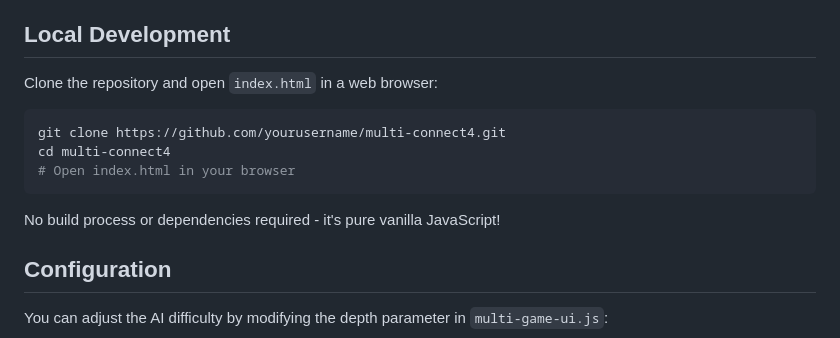
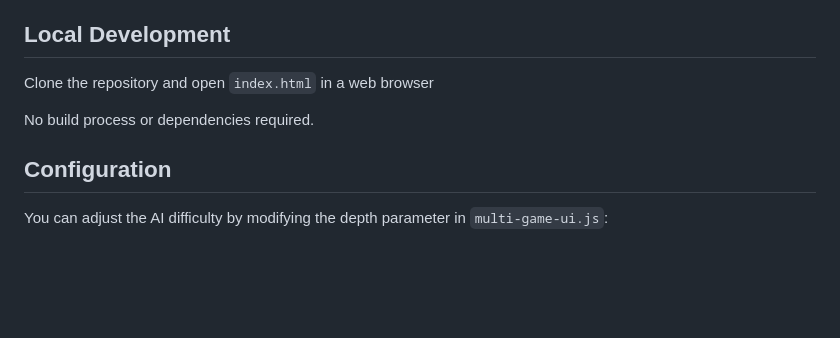
Before and after one commit to citrustiara/MultiConnect4, a Markdown page: README.md, the part around the change. Drawn GitHub-style; blank space fills up the shorter version.

````diff
--- a/README.md
+++ b/README.md
@@ -73,15 +73,9 @@ The AI evaluates positions based on:
 
 ## Local Development
 
-Clone the repository and open `index.html` in a web browser:
+Clone the repository and open `index.html` in a web browser
 
-```bash
-git clone https://github.com/yourusername/multi-connect4.git
-cd multi-connect4
-# Open index.html in your browser
-```
-
-No build process or dependencies required - it's pure vanilla JavaScript!
+No build process or dependencies required.
 
 ## Configuration
 
````
